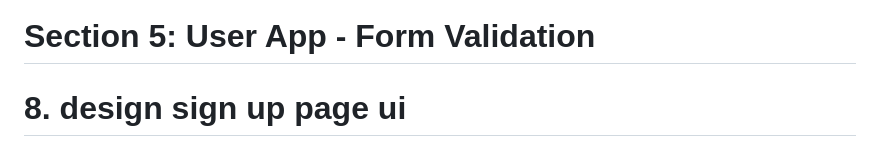
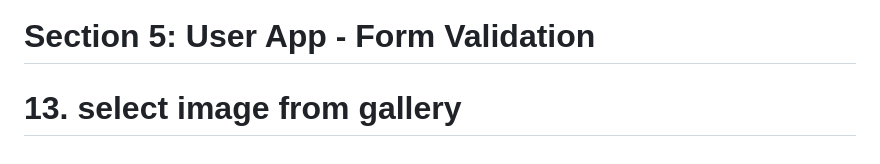
Before and after one commit to Devsaci/amazonclone_user_app, a Markdown page: README.md, the part around the change. GitHub-like rendering.

Commit message:
13. select image from gallery

```diff
--- a/README.md
+++ b/README.md
@@ -49,4 +49,4 @@ Course content
 # 7. implement flutter tab controller and tab bar view for auth screen
 12min
 # Section 5: User App -  Form Validation
-# 8. design sign up page ui
+# 13. select image from gallery
```
